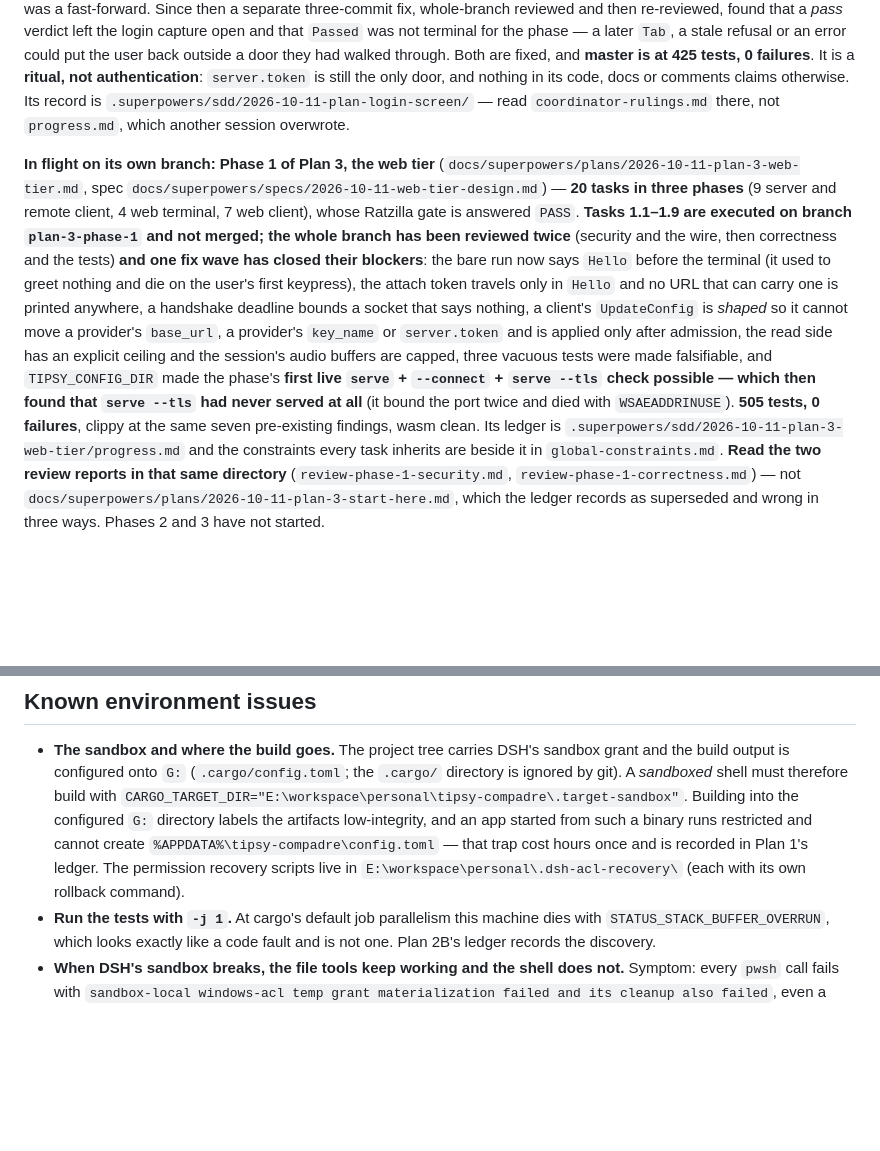
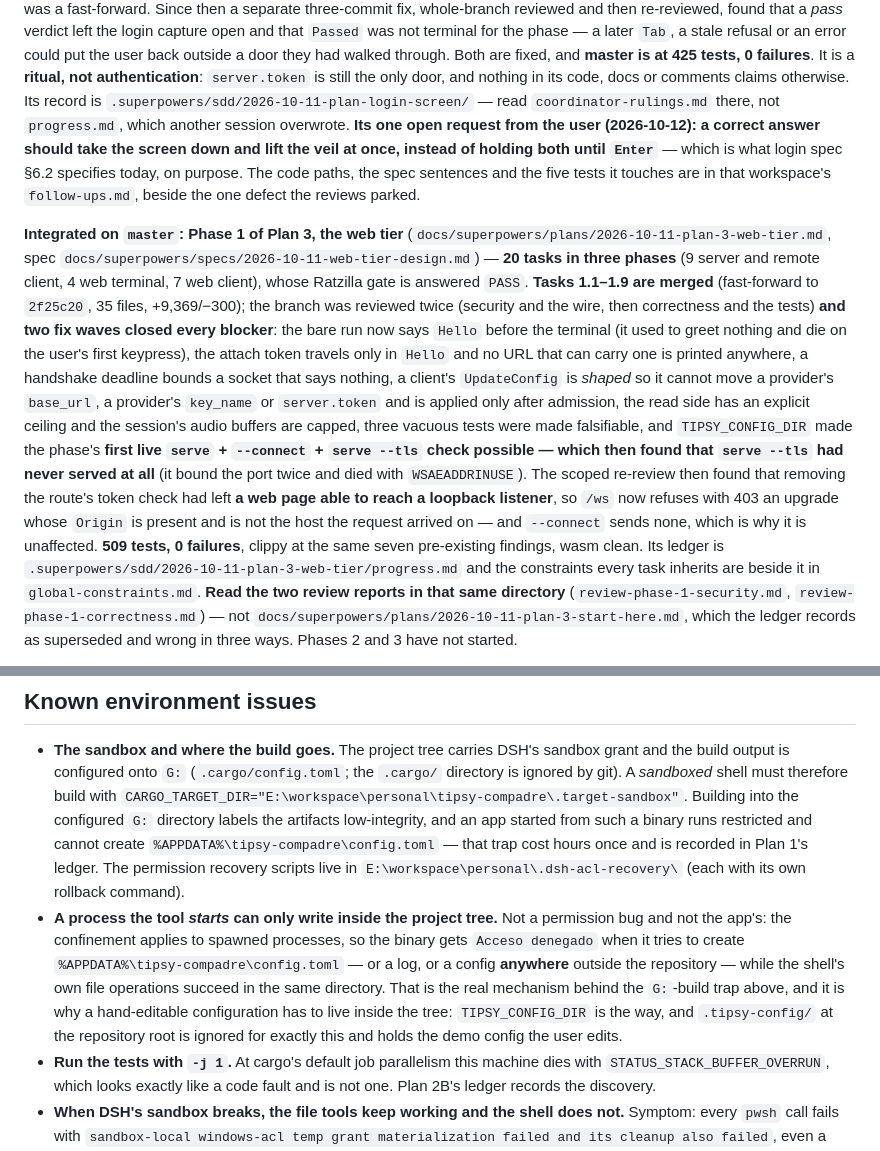
Before and after one commit to valdepeace/tipsy-assistant, a Markdown page: CLAUDE.md, 2 parts joined by grey strips. Rendered like a GitHub page; blank space fills up the shorter version.

Commit message:
docs(login): record the change the user asked for, and stop CLAUDE.md lying
The user's request, noted rather than made: **when the answer is correct the login
window should go and the screen should stop being pixelated**, without waiting for
`Enter`. Today it waits, and deliberately — `render.rs:101` paints the login path
whenever `state.login.is_some()`, a pass verdict only moves the phase to `Passed`,
and `Enter` is what emits `LoginDone` and takes the screen down. That is login spec
§6.2's own decision, quoted in the note.

The argument for the change is the spec's own §7: the veil hides the HUD from
someone who has *not* identified themselves, and once the verdict is `ok` they have.
Recorded in two places: the spec's §13, which is tracked, and the login workspace's
`follow-ups.md`, which sits beside the ledger like every other record here. Both
name the code paths and the five tests the change would touch, and neither claims
anything was changed.

`CLAUDE.md` also still said Phase 1 of the web tier was "in flight on its own branch
and not merged" at 505 tests — untrue since it merged fast-forward at `2f25c20`. It
now says what happened, including the second fix wave's `Origin` check and the 509
count.

And a **new environment entry, verified this session rather than inferred**: a
process the tool *starts* can only write inside the project tree. That is the real
mechanism behind the `G:`-build trap — the binary gets `Acceso denegado` for
`%APPDATA%`, for a log, or for a config anywhere outside the repository, while the
shell's own file operations succeed in that same directory. It is why the
hand-editable demo configuration lives in `.tipsy-config/` inside the tree.

Co-Authored-By: Claude Opus 5 <noreply@anthropic.com>

```diff
--- a/CLAUDE.md
+++ b/CLAUDE.md
@@ -47,14 +47,18 @@ was not terminal for the phase — a later `Tab`, a stale refusal or an error co
 outside a door they had walked through. Both are fixed, and **master is at 425 tests, 0 failures**. It
 is a **ritual, not authentication**: `server.token` is still the only door, and nothing in its code,
 docs or comments claims otherwise. Its record is `.superpowers/sdd/2026-10-11-plan-login-screen/` — read
-`coordinator-rulings.md` there, not `progress.md`, which another session overwrote.
+`coordinator-rulings.md` there, not `progress.md`, which another session overwrote. **Its one open
+request from the user (2026-10-12): a correct answer should take the screen down and lift the veil at
+once, instead of holding both until `Enter`** — which is what login spec §6.2 specifies today, on
+purpose. The code paths, the spec sentences and the five tests it touches are in that workspace's
+`follow-ups.md`, beside the one defect the reviews parked.
 
-**In flight on its own branch: Phase 1 of Plan 3, the web tier**
+**Integrated on `master`: Phase 1 of Plan 3, the web tier**
 (`docs/superpowers/plans/2026-10-11-plan-3-web-tier.md`, spec
 `docs/superpowers/specs/2026-10-11-web-tier-design.md`) — **20 tasks in three phases** (9 server and
 remote client, 4 web terminal, 7 web client), whose Ratzilla gate is answered `PASS`. **Tasks 1.1–1.9
-are executed on branch `plan-3-phase-1` and not merged; the whole branch has been reviewed twice**
-(security and the wire, then correctness and the tests) **and one fix wave has closed their blockers**:
+are merged** (fast-forward to `2f25c20`, 35 files, +9,369/−300); the branch was reviewed twice
+(security and the wire, then correctness and the tests) **and two fix waves closed every blocker**:
 the bare run now says `Hello` before the terminal (it used to greet nothing and die on the user's first
 keypress), the attach token travels only in `Hello` and no URL that can carry one is printed anywhere,
 a handshake deadline bounds a socket that says nothing, a client's `UpdateConfig` is *shaped* so it
@@ -62,7 +66,10 @@ cannot move a provider's `base_url`, a provider's `key_name` or `server.token` a
 after admission, the read side has an explicit ceiling and the session's audio buffers are capped,
 three vacuous tests were made falsifiable, and `TIPSY_CONFIG_DIR` made the phase's **first live
 `serve` + `--connect` + `serve --tls` check possible — which then found that `serve --tls` had never
-served at all** (it bound the port twice and died with `WSAEADDRINUSE`). **505 tests, 0 failures**,
+served at all** (it bound the port twice and died with `WSAEADDRINUSE`). The scoped re-review then found
+that removing the route's token check had left **a web page able to reach a loopback listener**, so
+`/ws` now refuses with 403 an upgrade whose `Origin` is present and is not the host the request arrived
+on — and `--connect` sends none, which is why it is unaffected. **509 tests, 0 failures**,
 clippy at the same seven pre-existing findings, wasm clean. Its ledger is
 `.superpowers/sdd/2026-10-11-plan-3-web-tier/progress.md` and the constraints every task inherits are
 beside it in `global-constraints.md`. **Read the two review reports in that same directory**
@@ -119,6 +126,13 @@ free tier was withdrawn. Every profile's wake word stays provisional until it is
   binary runs restricted and cannot create `%APPDATA%\tipsy-compadre\config.toml` — that trap cost
   hours once and is recorded in Plan 1's ledger. The permission recovery scripts live in
   `E:\workspace\personal\.dsh-acl-recovery\` (each with its own rollback command).
+- **A process the tool *starts* can only write inside the project tree.** Not a permission bug and not
+  the app's: the confinement applies to spawned processes, so the binary gets `Acceso denegado` when it
+  tries to create `%APPDATA%\tipsy-compadre\config.toml` — or a log, or a config **anywhere** outside
+  the repository — while the shell's own file operations succeed in the same directory. That is the real
+  mechanism behind the `G:`-build trap above, and it is why a hand-editable configuration has to live
+  inside the tree: `TIPSY_CONFIG_DIR` is the way, and `.tipsy-config/` at the repository root is ignored
+  for exactly this and holds the demo config the user edits.
 - **Run the tests with `-j 1`.** At cargo's default job parallelism this machine dies with
   `STATUS_STACK_BUFFER_OVERRUN`, which looks exactly like a code fault and is not one. Plan 2B's
   ledger records the discovery.
```
Also changed, not shown: 1 other file.
